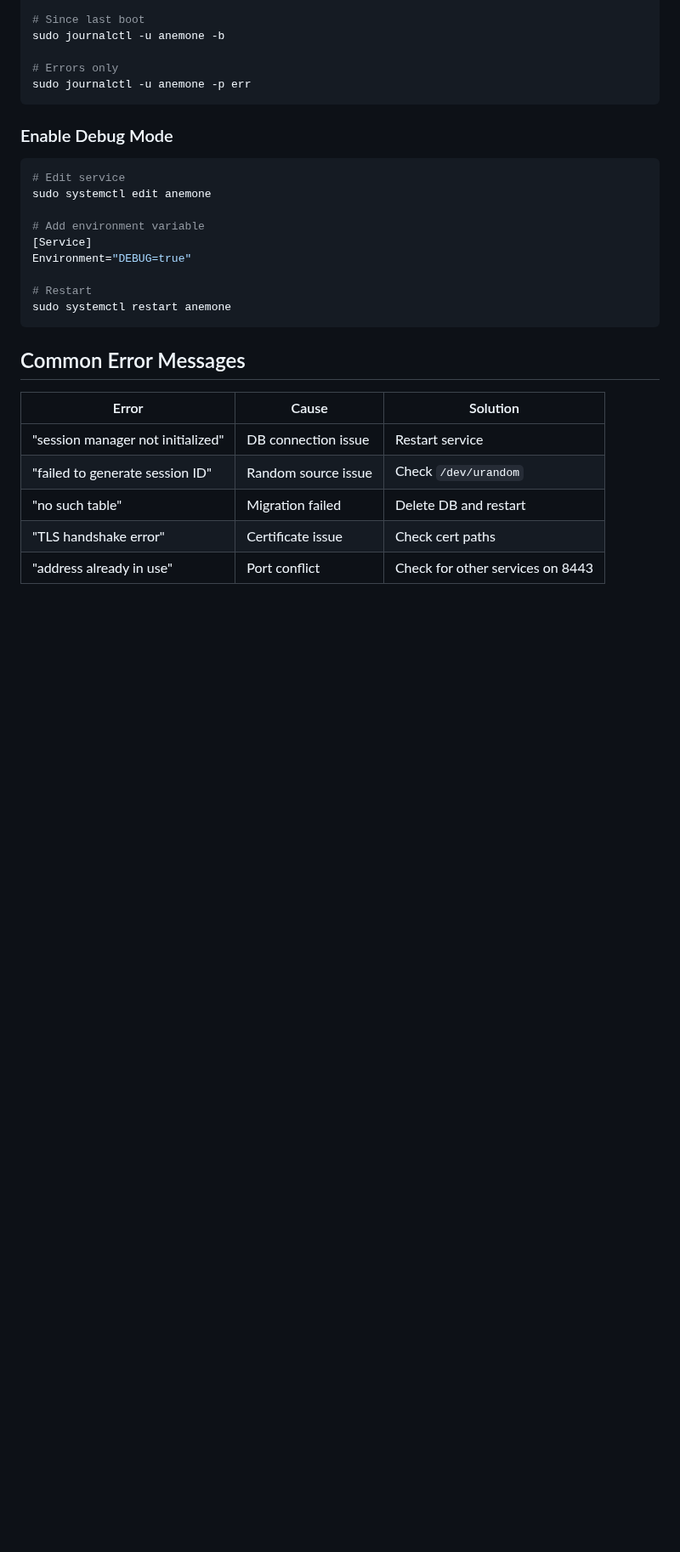
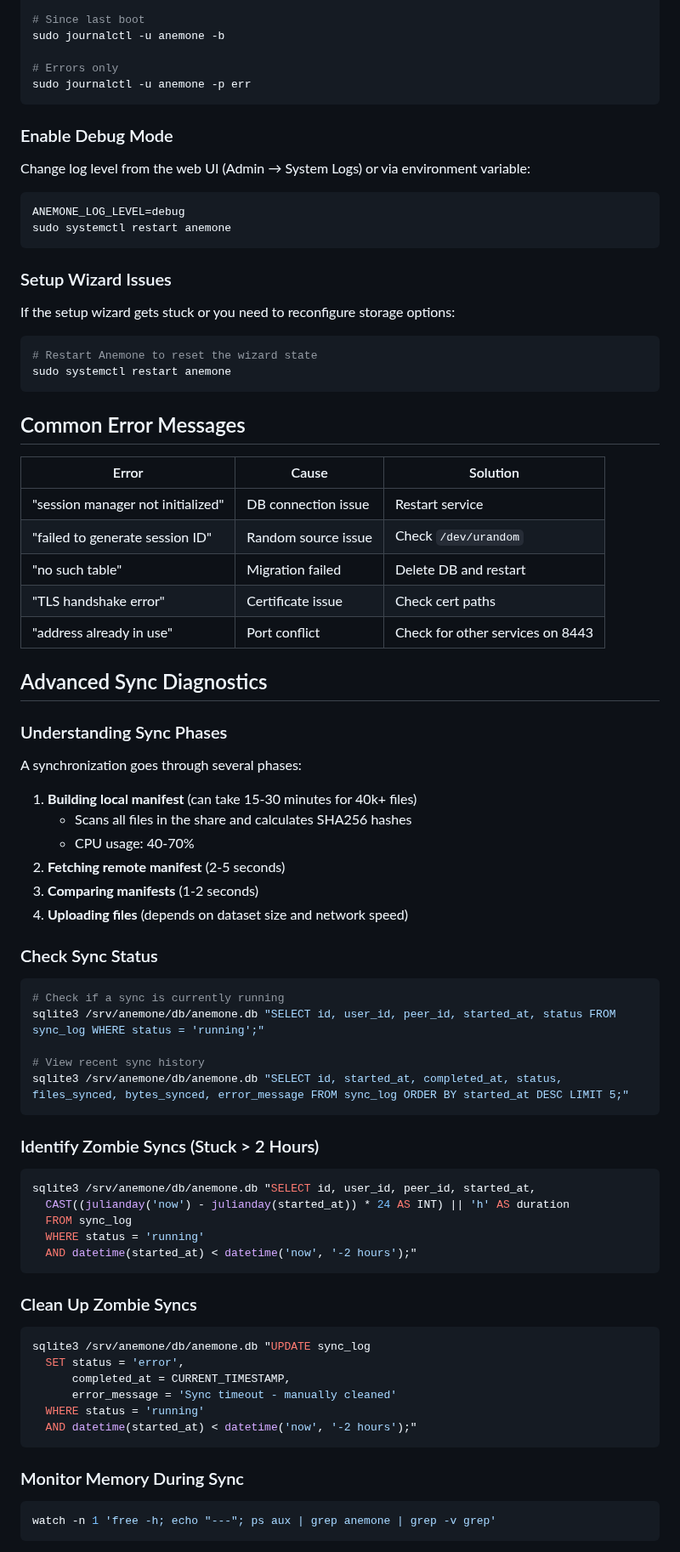
Before and after one commit to juste-un-gars/anemone, a Markdown page: docs/troubleshooting.md, the part around one of its changes. Shown at 85% size. Rendered like a GitHub page; blank space fills up the shorter version.

````diff
--- a/docs/troubleshooting.md
+++ b/docs/troubleshooting.md
@@ -261,15 +261,19 @@ sudo journalctl -u anemone -p err
 
 ### Enable Debug Mode
 
+Change log level from the web UI (Admin → System Logs) or via environment variable:
+
 ```bash
-# Edit service
-sudo systemctl edit anemone
+ANEMONE_LOG_LEVEL=debug
+sudo systemctl restart anemone
+```
 
-# Add environment variable
-[Service]
-Environment="DEBUG=true"
+### Setup Wizard Issues
 
-# Restart
+If the setup wizard gets stuck or you need to reconfigure storage options:
+
+```bash
+# Restart Anemone to reset the wizard state
 sudo systemctl restart anemone
 ```
 
@@ -282,3 +286,54 @@ sudo systemctl restart anemone
 | "no such table" | Migration failed | Delete DB and restart |
 | "TLS handshake error" | Certificate issue | Check cert paths |
 | "address already in use" | Port conflict | Check for other services on 8443 |
+
+## Advanced Sync Diagnostics
+
+### Understanding Sync Phases
+
+A synchronization goes through several phases:
+
+1. **Building local manifest** (can take 15-30 minutes for 40k+ files)
+   - Scans all files in the share and calculates SHA256 hashes
+   - CPU usage: 40-70%
+2. **Fetching remote manifest** (2-5 seconds)
+3. **Comparing manifests** (1-2 seconds)
+4. **Uploading files** (depends on dataset size and network speed)
+
+### Check Sync Status
+
+```bash
+# Check if a sync is currently running
+sqlite3 /srv/anemone/db/anemone.db "SELECT id, user_id, peer_id, started_at, status FROM sync_log WHERE status = 'running';"
+
+# View recent sync history
+sqlite3 /srv/anemone/db/anemone.db "SELECT id, started_at, completed_at, status, files_synced, bytes_synced, error_message FROM sync_log ORDER BY started_at DESC LIMIT 5;"
+```
+
+### Identify Zombie Syncs (Stuck > 2 Hours)
+
+```bash
+sqlite3 /srv/anemone/db/anemone.db "SELECT id, user_id, peer_id, started_at,
+  CAST((julianday('now') - julianday(started_at)) * 24 AS INT) || 'h' AS duration
+  FROM sync_log
+  WHERE status = 'running'
+  AND datetime(started_at) < datetime('now', '-2 hours');"
+```
+
+### Clean Up Zombie Syncs
+
+```bash
+sqlite3 /srv/anemone/db/anemone.db "UPDATE sync_log
+  SET status = 'error',
+      completed_at = CURRENT_TIMESTAMP,
+      error_message = 'Sync timeout - manually cleaned'
+  WHERE status = 'running'
+  AND datetime(started_at) < datetime('now', '-2 hours');"
+```
+
+### Monitor Memory During Sync
+
+```bash
+watch -n 1 'free -h; echo "---"; ps aux | grep anemone | grep -v grep'
+```
+
````
Also changed, not shown: other parts of docs/troubleshooting.md (+76 -0 lines), TROUBLESHOOTING.md (deleted, +0 -564 lines).
